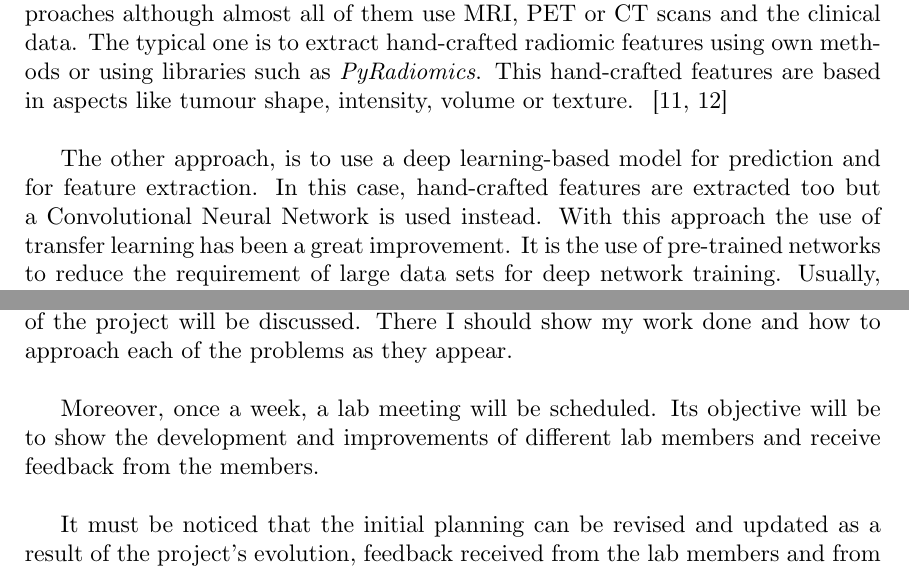
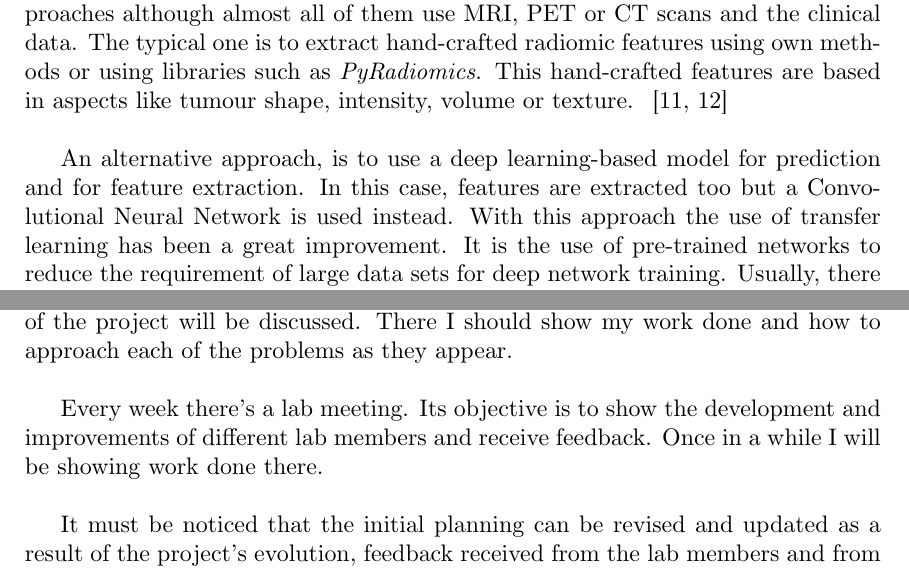
Before and after one commit to jmigual/FIB-TFG, a LaTeX document (LATEX/Deliverables/main.tex, which reads LATEX/Deliverables/001_context.tex, LATEX/Deliverables/002_planning.tex): two parts of pages 8 and 12 of 26, joined at a grey line, cut so that both start at the same text. Compiled offline with XeLaTeX.

Commit message:
Fix small errors

```diff
--- a/LATEX/Deliverables/001_context.tex
+++ b/LATEX/Deliverables/001_context.tex
@@ -136,8 +136,8 @@ hand-crafted radiomic features using own methods or using libraries such as
 features are based in aspects like tumour shape, intensity, volume or texture.
 ~\cites{medical:tumour-radiomics}{medical:py-radiomics}
 
-The other approach, is to use a deep learning-based model for prediction and for feature
-extraction. In this case, hand-crafted features are extracted too but a Convolutional
+An alternative approach, is to use a deep learning-based model for prediction and for feature
+extraction. In this case, features are extracted too but a Convolutional
 Neural Network is used instead. With this approach the use of transfer learning has been a
 great improvement. It is the use of pre-trained networks to reduce the requirement of large data
 sets for deep network training. Usually, there are two possible strategies:
--- a/LATEX/Deliverables/002_planning.tex
+++ b/LATEX/Deliverables/002_planning.tex
@@ -14,9 +14,9 @@ Investigator, prof. Benjamin Haibe-Kains, where the development of the project w
 discussed. There I should show my work done and how to approach each of the problems as
 they appear.
 
-Moreover, once a week, a lab meeting will be scheduled. Its objective will be to show
-the development and improvements of different lab members and receive feedback from the
-members.
+Every week there's a lab meeting. Its objective is to show the development and improvements
+of different lab members and receive feedback. Once in a while I will be showing work
+done there.
 
 It must be noticed that the initial planning can be revised and updated as a result of the
 project's evolution, feedback received from the lab members and from my Principal Investigator.
```
Also changed, not shown: LATEX/Deliverables/001_context.tex (2 more changed lines), LATEX/Deliverables/002_planning.tex (2 more changed lines).
